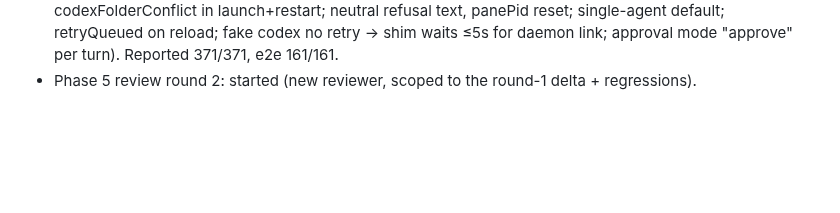
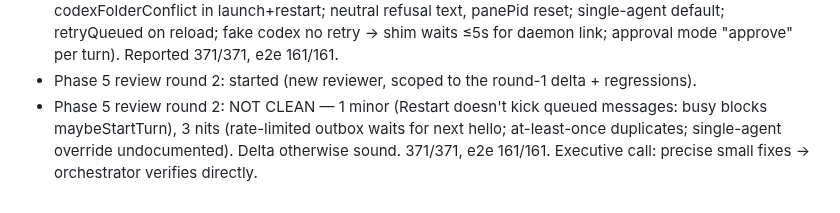
Before and after one commit to JEdward7777/mcp_remote, a Markdown page: harness/sessions/2026-10-26-01.md, the part around the change. Rendered like a GitHub page; blank space fills up the shorter version.

Commit message:
Harness: log Phase 5 review round 2
Co-Authored-By: Claude Opus 5.5 <noreply@anthropic.com>
Claude-Session: https://claude.ai/code/session_012wmUkRsqBkM96JrGsVFRCb

```diff
--- a/harness/sessions/2026-10-26-01.md
+++ b/harness/sessions/2026-10-26-01.md
@@ -173,3 +173,6 @@
   in launch+restart; neutral refusal text, panePid reset; single-agent default; retryQueued on reload; fake codex no
   retry → shim waits ≤5s for daemon link; approval mode "approve" per turn). Reported 371/371, e2e 161/161.
 - Phase 5 review round 2: started (new reviewer, scoped to the round-1 delta + regressions).
+- Phase 5 review round 2: NOT CLEAN — 1 minor (Restart doesn't kick queued messages: busy blocks maybeStartTurn),
+  3 nits (rate-limited outbox waits for next hello; at-least-once duplicates; single-agent override undocumented).
+  Delta otherwise sound. 371/371, e2e 161/161. Executive call: precise small fixes → orchestrator verifies directly.
```
